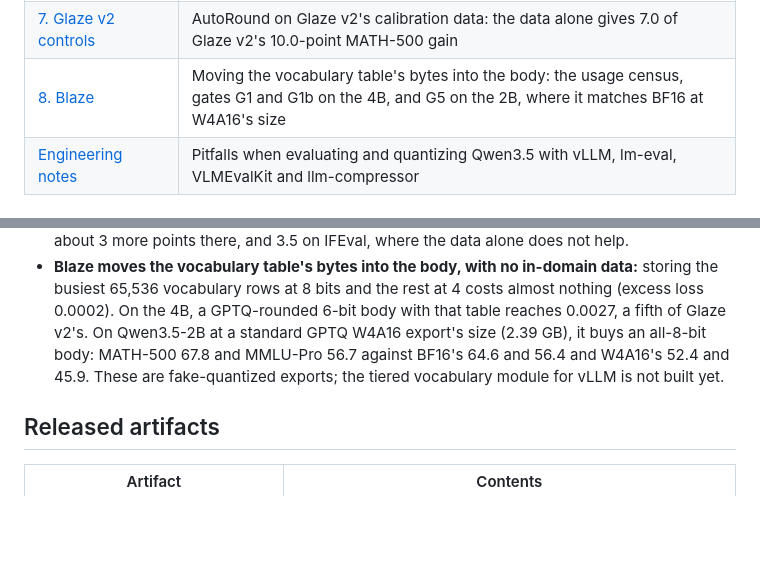
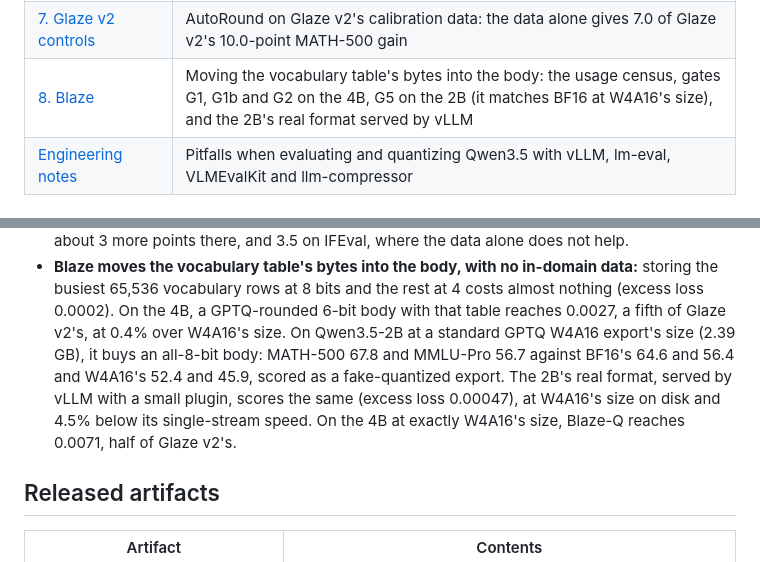
Before and after one commit to imjohnzakkam/qwen35-compression, a Markdown page: docs/README.md, 2 parts joined by grey strips. GitHub-like rendering; blank space fills up the shorter version.

```diff
--- a/docs/README.md
+++ b/docs/README.md
@@ -14,7 +14,7 @@ each record.
 | [5. Glaze v1](experiments/05-glaze-v1.md) | Tuning AutoRound's scales and norms end to end: why it did not beat AutoRound, and what that showed |
 | [6. Glaze v2](experiments/06-glaze-v2.md) | Quantizing from BF16 with in-domain data, Fisher-weighted rounding and byte-neutral mixed precision: MATH-500 within 0.2 points of BF16 at AutoRound's size |
 | [7. Glaze v2 controls](experiments/07-glaze-controls.md) | AutoRound on Glaze v2's calibration data: the data alone gives 7.0 of Glaze v2's 10.0-point MATH-500 gain |
-| [8. Blaze](experiments/08-blaze.md) | Moving the vocabulary table's bytes into the body: the usage census, gates G1 and G1b on the 4B, and G5 on the 2B, where it matches BF16 at W4A16's size |
+| [8. Blaze](experiments/08-blaze.md) | Moving the vocabulary table's bytes into the body: the usage census, gates G1, G1b and G2 on the 4B, G5 on the 2B (it matches BF16 at W4A16's size), and the 2B's real format served by vLLM |
 | [Engineering notes](engineering-notes.md) | Pitfalls when evaluating and quantizing Qwen3.5 with vLLM, lm-eval, VLMEvalKit and llm-compressor |
 
 ## Summary
@@ -41,9 +41,12 @@ mode with greedy decoding and up to 8,192 generated tokens.
 - **Blaze moves the vocabulary table's bytes into the body, with no in-domain data:** storing the
   busiest 65,536 vocabulary rows at 8 bits and the rest at 4 costs almost nothing (excess loss
   0.0002). On the 4B, a GPTQ-rounded 6-bit body with that table reaches 0.0027, a fifth of Glaze
-  v2's. On Qwen3.5-2B at a standard GPTQ W4A16 export's size (2.39 GB), it buys an all-8-bit body:
-  MATH-500 67.8 and MMLU-Pro 56.7 against BF16's 64.6 and 56.4 and W4A16's 52.4 and 45.9. These
-  are fake-quantized exports; the tiered vocabulary module for vLLM is not built yet.
+  v2's, at 0.4% over W4A16's size. On Qwen3.5-2B at a standard GPTQ W4A16 export's size (2.39 GB),
+  it buys an all-8-bit body: MATH-500 67.8 and MMLU-Pro 56.7 against BF16's 64.6 and 56.4 and
+  W4A16's 52.4 and 45.9, scored as a fake-quantized export. The 2B's real format, served by vLLM
+  with a small plugin, scores the same (excess loss 0.00047), at W4A16's size on disk and 4.5% below
+  its single-stream speed. On the 4B at exactly W4A16's size, Blaze-Q reaches 0.0071, half of Glaze
+  v2's.
 
 ## Released artifacts
 
```
Also changed, not shown: docs/experiments/08-blaze.md (+71 -6 lines).
